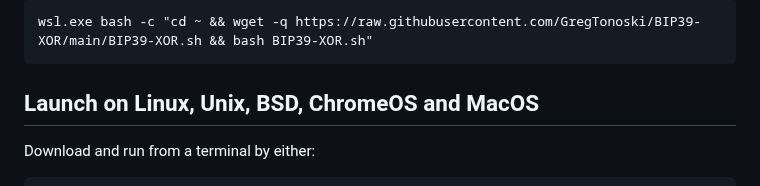
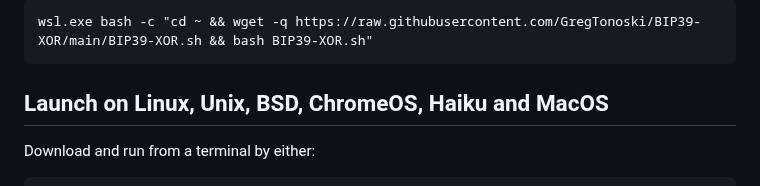
Before and after one commit to GregTonoski/BIP39-XOR, a Markdown page: README.md, the part around the change. Drawn GitHub-style.

Commit message:
Update README.md add Haiku word

````diff
--- a/README.md
+++ b/README.md
@@ -41,7 +41,7 @@ The next time BIP39-XOR.sh the shorter command (without downloading) will start
 wsl.exe bash -c "cd ~ && wget -q https://raw.githubusercontent.com/GregTonoski/BIP39-XOR/main/BIP39-XOR.sh && bash BIP39-XOR.sh"
 ```
 
-## Launch on Linux, Unix, BSD, ChromeOS and MacOS
+## Launch on Linux, Unix, BSD, ChromeOS, Haiku and MacOS
 Download and run from a terminal by either:
 ```
 wget -q "https://raw.githubusercontent.com/GregTonoski/BIP39-XOR/main/BIP39-XOR.sh" && bash BIP39-XOR.sh
````
